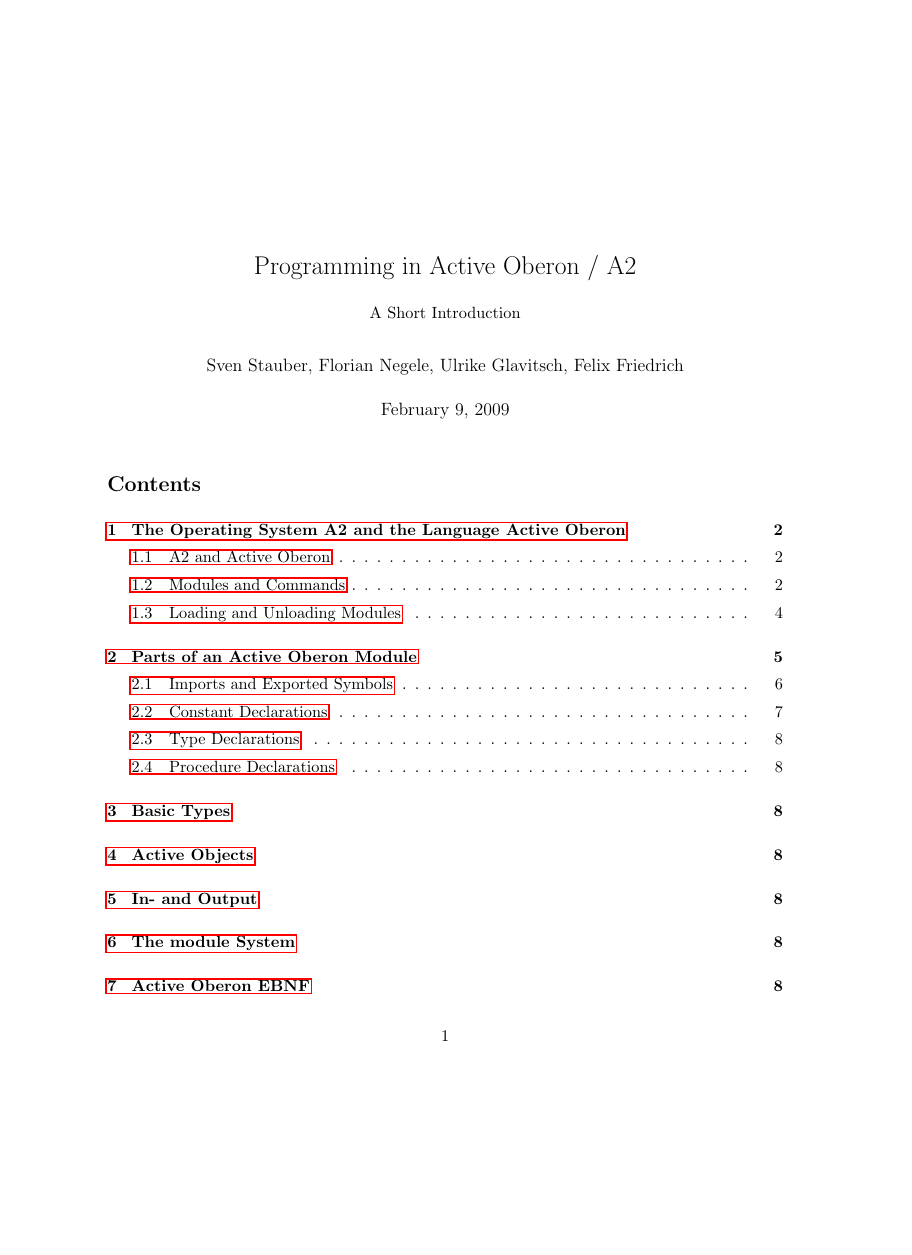
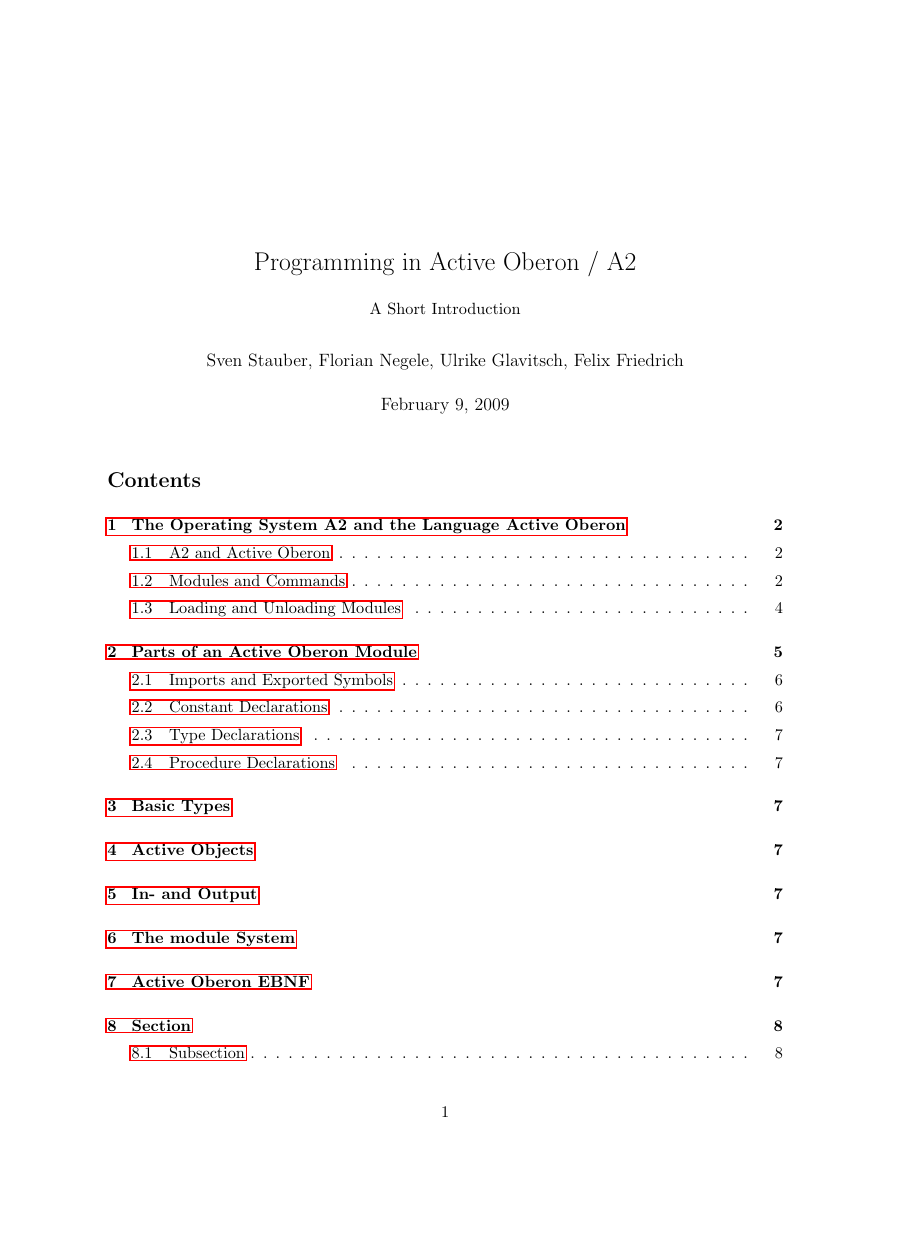
Before and after one commit to schierlm/Oberon-A2-Archive, a LaTeX document (Resources/Documentation/ShortCourse/ShortCourseActiveOberon.tex): page 1 of 10 before the commit and page 1 of 9 after it, the shorter picture padded with empty space. Compiled offline with pdfLaTeX.

Commit message:
[r1967] Fixed paper format

```diff
--- a/Resources/Documentation/ShortCourse/ShortCourseActiveOberon.tex
+++ b/Resources/Documentation/ShortCourse/ShortCourseActiveOberon.tex
@@ -1,4 +1,4 @@
-\documentclass[a4wide,11pt]{article}
+\documentclass[a4paper,11pt]{article}
 \usepackage{color,bbm}
 \usepackage{longtable}
 \usepackage{amssymb,amsmath,graphicx}
```
